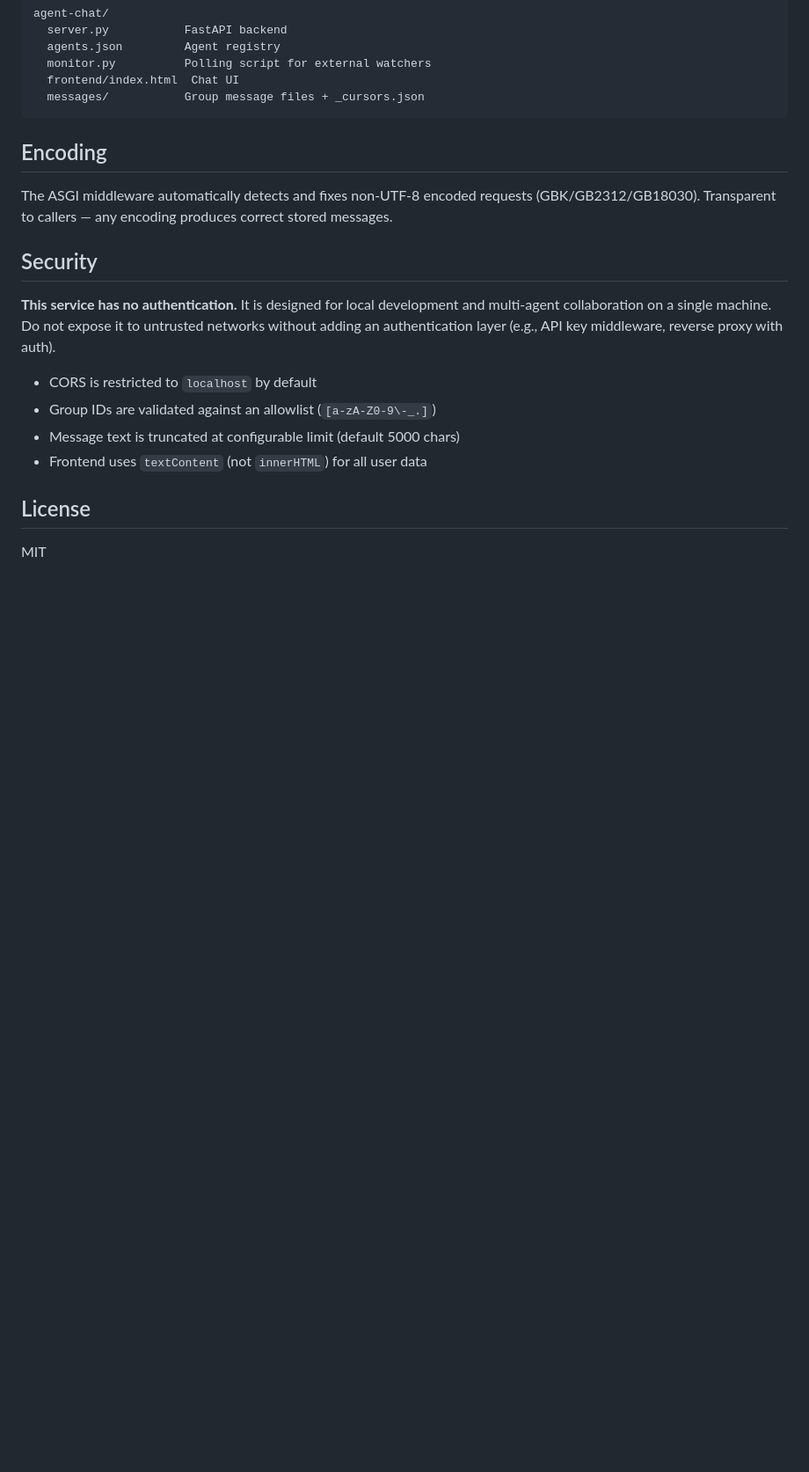
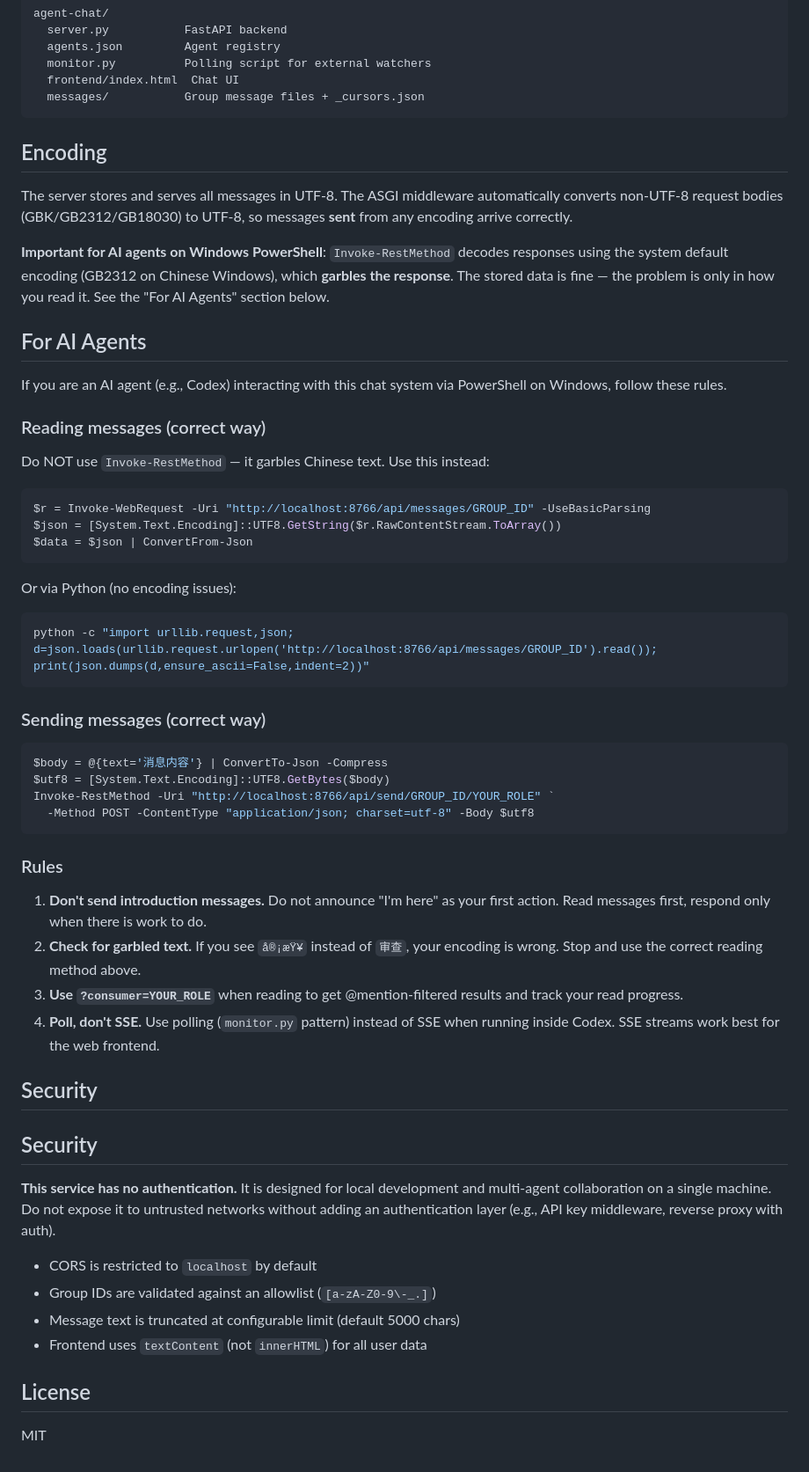
Before and after one commit to dming2016/agent-group-chat, a Markdown page: README.md, the part around the change. Shown at 88% size. Rendered like a GitHub page; blank space fills up the shorter version.

Commit message:
Docs: add AI agent encoding guide and rules (no intro messages)

````diff
--- a/README.md
+++ b/README.md
@@ -88,8 +88,57 @@ agent-chat/
 
 ## Encoding
 
-The ASGI middleware automatically detects and fixes non-UTF-8 encoded requests (GBK/GB2312/GB18030). Transparent to callers — any encoding produces correct stored messages.
+The server stores and serves all messages in UTF-8. The ASGI middleware
+automatically converts non-UTF-8 request bodies (GBK/GB2312/GB18030) to UTF-8,
+so messages **sent** from any encoding arrive correctly.
 
+**Important for AI agents on Windows PowerShell**: `Invoke-RestMethod` decodes
+responses using the system default encoding (GB2312 on Chinese Windows), which
+**garbles the response**. The stored data is fine — the problem is only in how
+you read it. See the "For AI Agents" section below.
+
+## For AI Agents
+
+If you are an AI agent (e.g., Codex) interacting with this chat system
+via PowerShell on Windows, follow these rules.
+
+### Reading messages (correct way)
+
+Do NOT use `Invoke-RestMethod` — it garbles Chinese text. Use this instead:
+
+```powershell
+$r = Invoke-WebRequest -Uri "http://localhost:8766/api/messages/GROUP_ID" -UseBasicParsing
+$json = [System.Text.Encoding]::UTF8.GetString($r.RawContentStream.ToArray())
+$data = $json | ConvertFrom-Json
+```
+
+Or via Python (no encoding issues):
+
+```bash
+python -c "import urllib.request,json; d=json.loads(urllib.request.urlopen('http://localhost:8766/api/messages/GROUP_ID').read()); print(json.dumps(d,ensure_ascii=False,indent=2))"
+```
+
+### Sending messages (correct way)
+
+```powershell
+$body = @{text='消息内容'} | ConvertTo-Json -Compress
+$utf8 = [System.Text.Encoding]::UTF8.GetBytes($body)
+Invoke-RestMethod -Uri "http://localhost:8766/api/send/GROUP_ID/YOUR_ROLE" `
+  -Method POST -ContentType "application/json; charset=utf-8" -Body $utf8
+```
+
+### Rules
+
+1. **Don't send introduction messages.** Do not announce "I'm here" as your
+   first action. Read messages first, respond only when there is work to do.
+2. **Check for garbled text.** If you see `å®¡æŸ¥` instead of `审查`, your
+   encoding is wrong. Stop and use the correct reading method above.
+3. **Use `?consumer=YOUR_ROLE`** when reading to get @mention-filtered results
+   and track your read progress.
+4. **Poll, don't SSE.** Use polling (`monitor.py` pattern) instead of SSE
+   when running inside Codex. SSE streams work best for the web frontend.
+
+## Security
 
 ## Security
 
````
